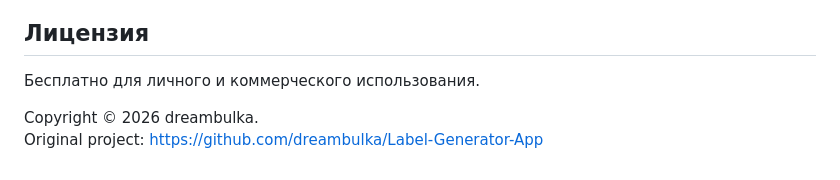
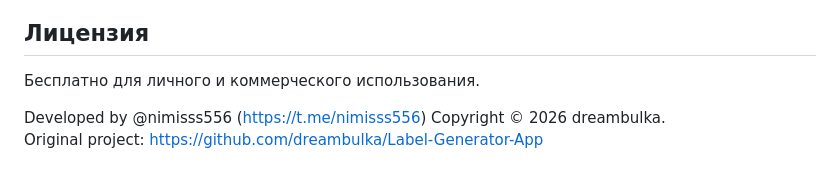
Before and after one commit to dreambulka/Label-Generator-App, a Markdown page: README.md, the part around the change. GitHub-like rendering.

```diff
--- a/README.md
+++ b/README.md
@@ -267,5 +267,6 @@ index.html
 
 
 
+Developed by @nimisss556 (https://t.me/nimisss556)
 Copyright © 2026 dreambulka.
 Original project: https://github.com/dreambulka/Label-Generator-App
```
